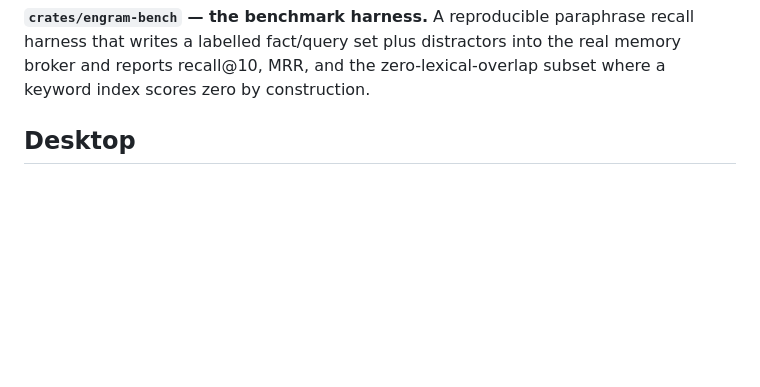
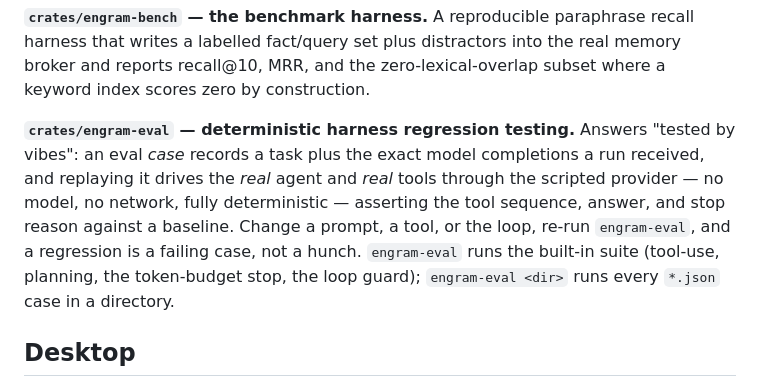
Before and after one commit to radotsvetkov/engram, a Markdown page: README.md, the part around the change. GitHub-like rendering; blank space fills up the shorter version.

Commit message:
Docs: document engram-eval (deterministic harness regression testing)

```diff
--- a/README.md
+++ b/README.md
@@ -66,6 +66,8 @@ The security edges here are what a bolted-on tool loop cannot retrofit:
 **`crates/engramd` — the daemon.** This is where the parts become an agent. It opens the ledger, the hybrid memory, the skill registry, the gateway, the scheduler, and the agent's toolset (built-ins plus any MCP servers), and exposes them over a small local HTTP API plus the redesigned desktop control center (see [Desktop](#desktop)). That single page gives you a Kanban board fed by a chat composer, glass-box signed task cards, an ambient trust/cost spine, and views for **Chat / Tasks / Schedule / Memory / Skills** — all over Server-Sent Events. Every request keeps the brain awake and fires a spike; after an idle window with no requests the process exits to zero, so on a socket-activated VPS there is nothing resident between uses.
 
 **`crates/engram-bench` — the benchmark harness.** A reproducible paraphrase recall harness that writes a labelled fact/query set plus distractors into the real memory broker and reports recall@10, MRR, and the zero-lexical-overlap subset where a keyword index scores zero by construction.
+
+**`crates/engram-eval` — deterministic harness regression testing.** Answers "tested by vibes": an eval *case* records a task plus the exact model completions a run received, and replaying it drives the *real* agent and *real* tools through the scripted provider — no model, no network, fully deterministic — asserting the tool sequence, answer, and stop reason against a baseline. Change a prompt, a tool, or the loop, re-run `engram-eval`, and a regression is a failing case, not a hunch. `engram-eval` runs the built-in suite (tool-use, planning, the token-budget stop, the loop guard); `engram-eval <dir>` runs every `*.json` case in a directory.
 
 ## Desktop
 
```
